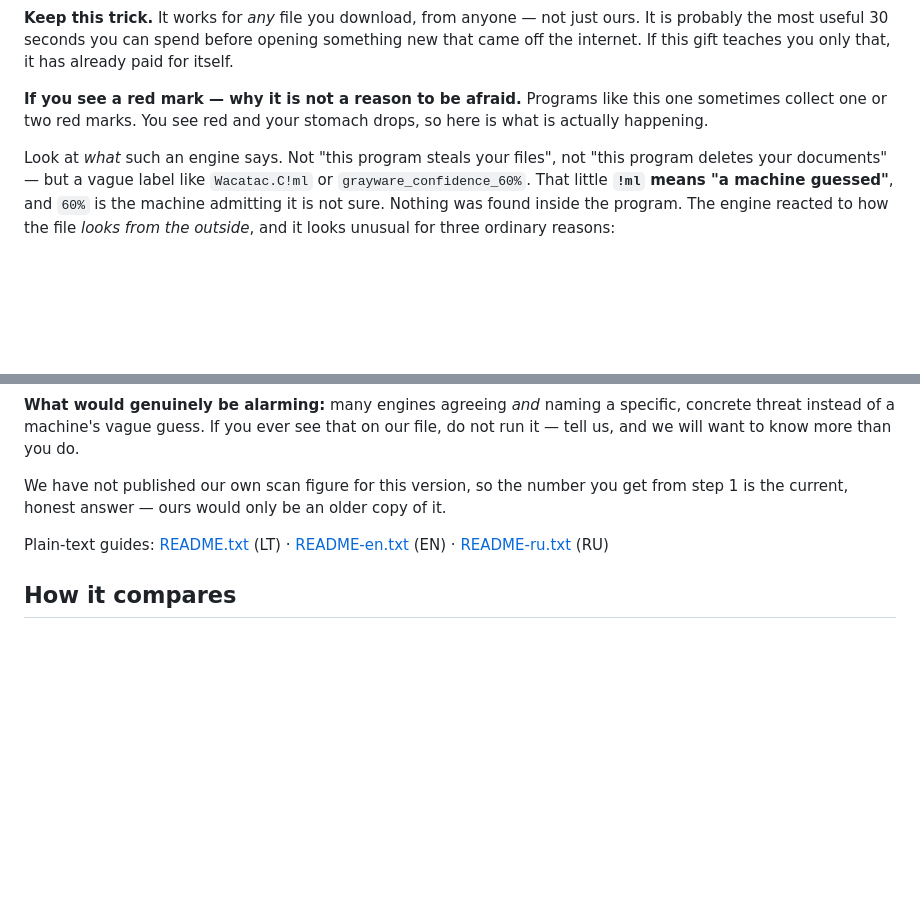
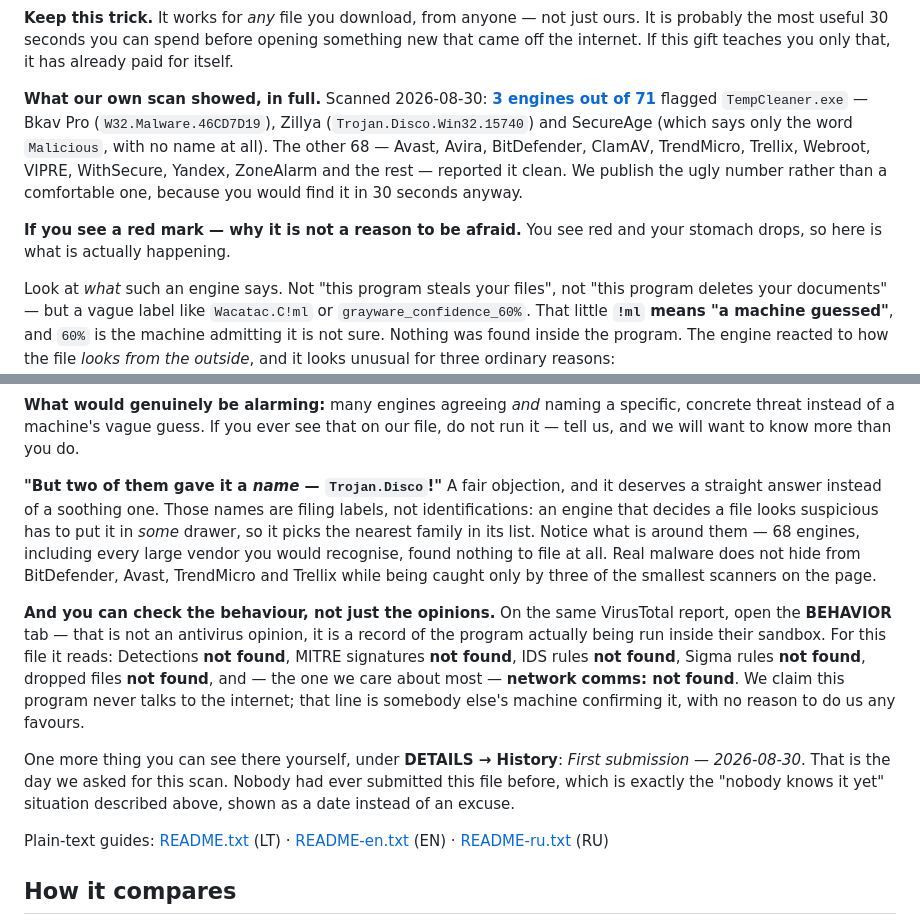
Before and after one commit to RobertasTa/temp-cleaner, a Markdown page: README.md, 2 parts joined by grey strips. GitHub-like rendering; blank space fills up the shorter version.

Commit message:
README: real VirusTotal numbers for Temp Cleaner + how to read a named label
Scanned 2026-08-30: 3 of 71 flagged TempCleaner.exe, and two of them give it
a trojan family name - so the earlier 'it is only a machine guess' framing was
not good enough and is now corrected rather than repeated.
Adds the strongest evidence we found: VirusTotal's own BEHAVIOR tab reports
no network comms, no dropped files, no signatures - an outside machine
confirming the 'no network, no telemetry' claim - plus First submission
2026-08-30, which shows the 'nobody knows this file yet' point as a date.

```diff
--- a/README.md
+++ b/README.md
@@ -142,9 +142,17 @@ just ours. It is probably the most useful 30 seconds you can spend before
 opening something new that came off the internet. If this gift teaches you only
 that, it has already paid for itself.
 
-**If you see a red mark — why it is not a reason to be afraid.** Programs like
-this one sometimes collect one or two red marks. You see red and your stomach
-drops, so here is what is actually happening.
+**What our own scan showed, in full.** Scanned 2026-08-30:
+**[3 engines out of 71](https://www.virustotal.com/gui/file/14c3cd21943c2b0101b5942bcb3e1864c8948419672fc3a4c12f2cef63df12ec)**
+flagged `TempCleaner.exe` — Bkav Pro (`W32.Malware.46CD7D19`), Zillya
+(`Trojan.Disco.Win32.15740`) and SecureAge (which says only the word
+`Malicious`, with no name at all). The other 68 — Avast, Avira, BitDefender,
+ClamAV, TrendMicro, Trellix, Webroot, VIPRE, WithSecure, Yandex, ZoneAlarm and
+the rest — reported it clean. We publish the ugly number rather than a
+comfortable one, because you would find it in 30 seconds anyway.
+
+**If you see a red mark — why it is not a reason to be afraid.** You see red
+and your stomach drops, so here is what is actually happening.
 
 Look at *what* such an engine says. Not "this program steals your files", not
 "this program deletes your documents" — but a vague label like `Wacatac.C!ml`
@@ -171,9 +179,28 @@ specific, concrete threat instead of a machine's vague guess. If you ever see
 that on our file, do not run it — tell us, and we will want to know more than
 you do.
 
-We have not published our own scan figure for this version, so the number you
-get from step 1 is the current, honest answer — ours would only be an older
-copy of it.
+**"But two of them gave it a *name* — `Trojan.Disco`!"** A fair objection, and
+it deserves a straight answer instead of a soothing one. Those names are filing
+labels, not identifications: an engine that decides a file looks suspicious has
+to put it in *some* drawer, so it picks the nearest family in its list. Notice
+what is around them — 68 engines, including every large vendor you would
+recognise, found nothing to file at all. Real malware does not hide from
+BitDefender, Avast, TrendMicro and Trellix while being caught only by three of
+the smallest scanners on the page.
+
+**And you can check the behaviour, not just the opinions.** On the same
+VirusTotal report, open the **BEHAVIOR** tab — that is not an antivirus opinion,
+it is a record of the program actually being run inside their sandbox. For this
+file it reads: Detections **not found**, MITRE signatures **not found**, IDS
+rules **not found**, Sigma rules **not found**, dropped files **not found**, and
+— the one we care about most — **network comms: not found**. We claim this
+program never talks to the internet; that line is somebody else's machine
+confirming it, with no reason to do us any favours.
+
+One more thing you can see there yourself, under **DETAILS → History**: *First
+submission — 2026-08-30*. That is the day we asked for this scan. Nobody had
+ever submitted this file before, which is exactly the "nobody knows it yet"
+situation described above, shown as a date instead of an excuse.
 
 Plain-text guides: [README.txt](README.txt) (LT) · [README-en.txt](README-en.txt) (EN) · [README-ru.txt](README-ru.txt) (RU)
 
```
